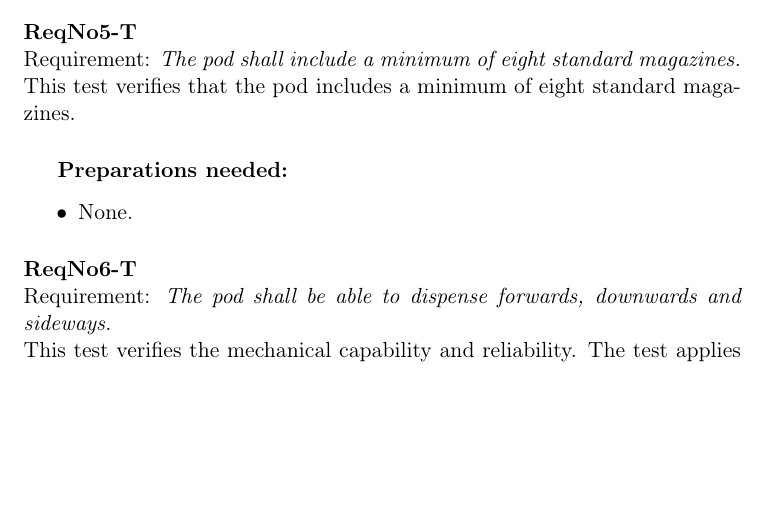
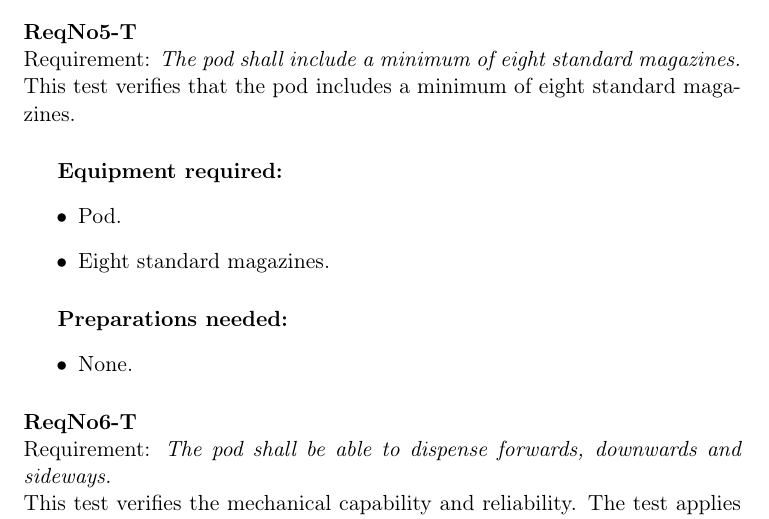
Before and after one commit to IHA-TISYE-F/docs, a LaTeX document (System Test Description (STD)/F-STD-2014-V1.tex, which reads System Test Description (STD)/subfile/Test_preparations.tex): part of page 5 of 26, cut so that both start at the same text, the shorter picture padded with empty space. Compiled offline with pdfLaTeX.

Commit message:
Started adding equioment requured

```diff
--- a/System Test Description (STD)/subfile/Test_preparations.tex
+++ b/System Test Description (STD)/subfile/Test_preparations.tex
@@ -47,6 +47,12 @@ This test verifies that the cockpit unit, in automatic mode, can send a signal t
 \paragraph{ReqNo5-T}\mbox{}\\ % Ivan
 Requirement: \textit{The pod shall include a minimum of eight standard magazines.}\\
 This test verifies that the pod includes a minimum of eight standard magazines.
+	\subparagraph{Equipment required:}
+	\begin{itemize}
+	\item Pod.
+	\item Eight standard magazines.
+	\end{itemize}
+
 	\subparagraph{Preparations needed:}
 	\begin{itemize}
 	\item None.
```
Also changed, not shown: System Test Description (STD)/F-STD-2014-V1.pdf.
